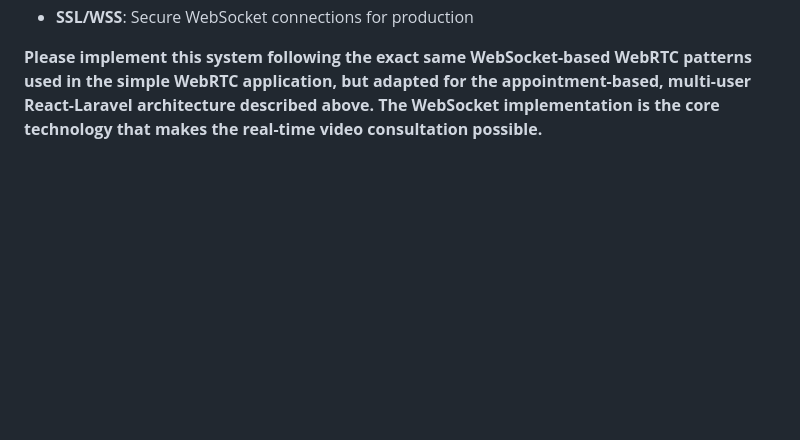
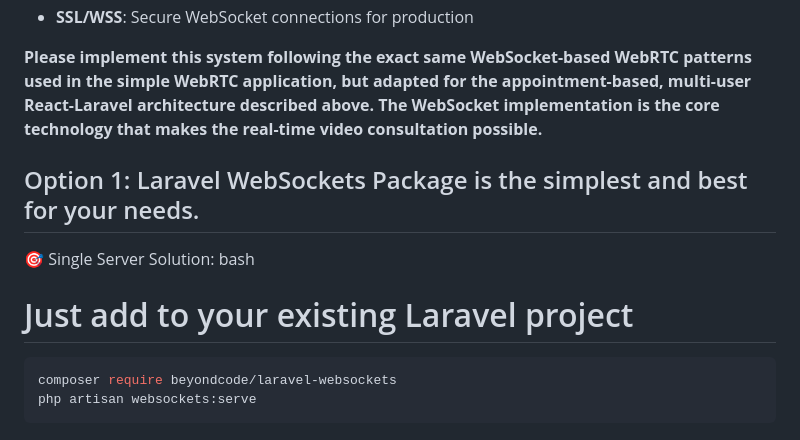
Before and after one commit to JosephOkumu/VideoCallApp, a Markdown page: VirtualDoctor.md, the part around the change. GitHub-like rendering; blank space fills up the shorter version.

````diff
--- a/VirtualDoctor.md
+++ b/VirtualDoctor.md
@@ -236,3 +236,13 @@ You have a doctor booking application built with React frontend and Laravel back
 - **SSL/WSS**: Secure WebSocket connections for production
 
 **Please implement this system following the exact same WebSocket-based WebRTC patterns used in the simple WebRTC application, but adapted for the appointment-based, multi-user React-Laravel architecture described above. The WebSocket implementation is the core technology that makes the real-time video consultation possible.**
+
+## Option 1: Laravel WebSockets Package is the simplest and best for your needs.
+
+🎯 Single Server Solution:
+bash
+# Just add to your existing Laravel project
+```bash
+composer require beyondcode/laravel-websockets
+php artisan websockets:serve
+```
````
